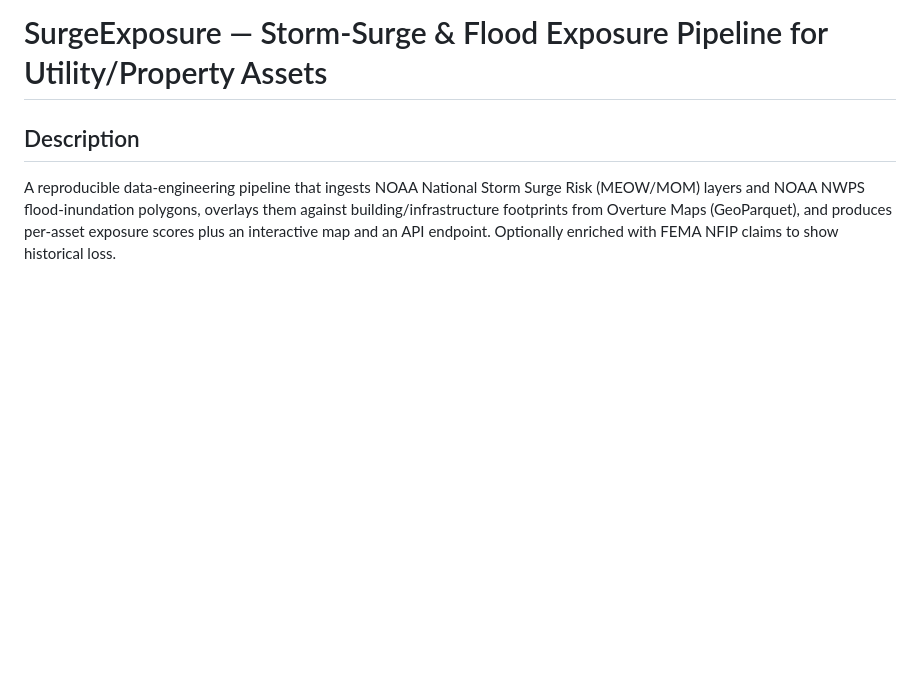
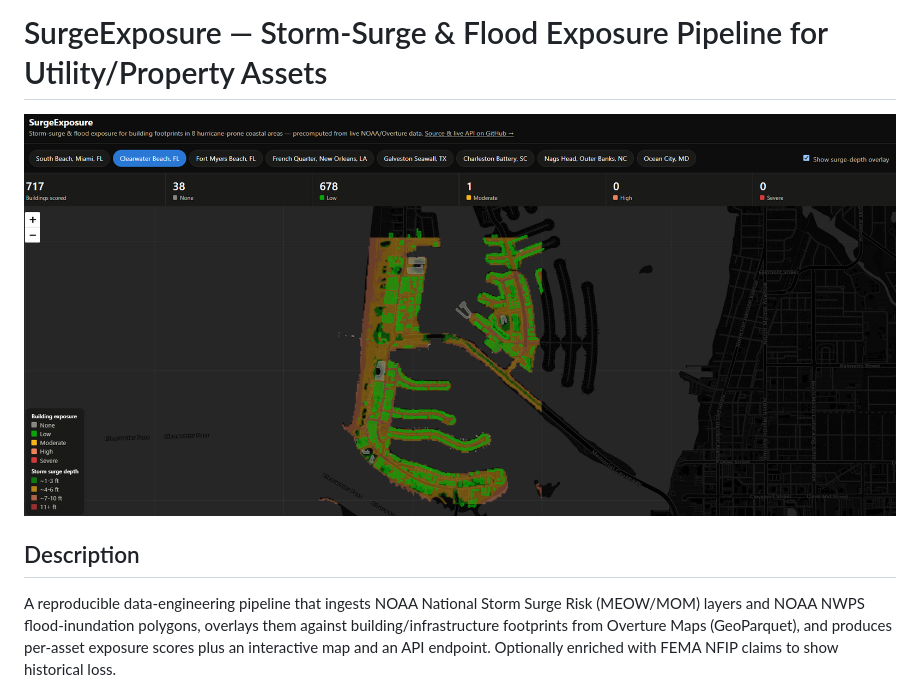
Before and after one commit to DBishal13/surge-exposure, a Markdown page: README.md, the part around the change. Rendered like a GitHub page; pictures changed too: image.png (added); blank space fills up the shorter version.

Commit message:
Add app screenshot to README
Co-Authored-By: Claude Sonnet 5 <noreply@anthropic.com>

```diff
--- a/README.md
+++ b/README.md
@@ -1,4 +1,6 @@
 # SurgeExposure — Storm-Surge & Flood Exposure Pipeline for Utility/Property Assets
+
+![SurgeExposure map showing storm-surge exposure overlay for Clearwater Beach, FL](image.png)
 
 ## Description
 A reproducible data-engineering pipeline that ingests NOAA National Storm Surge Risk
```
